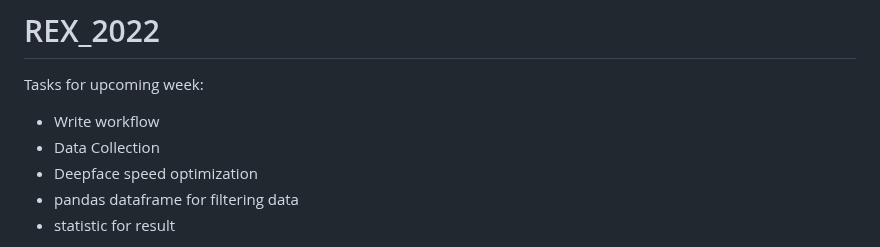
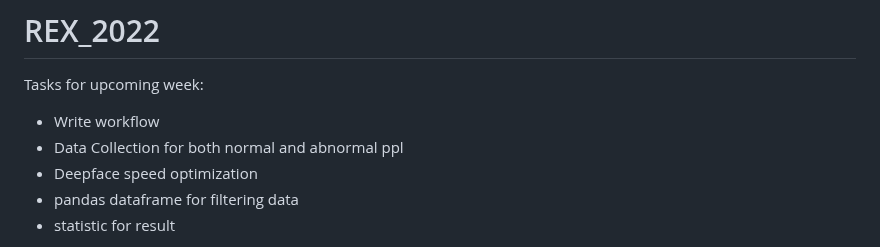
Before and after one commit to paul-chunwong/REX_2022_Facial_Expression, a Markdown page: README.md, the part around the change. GitHub-like rendering.

```diff
--- a/README.md
+++ b/README.md
@@ -2,7 +2,7 @@
 
 Tasks for upcoming week:
 - Write workflow
-- Data Collection
+- Data Collection for both normal and abnormal ppl
 - Deepface speed optimization
 - pandas dataframe for filtering data
 - statistic for result
```
